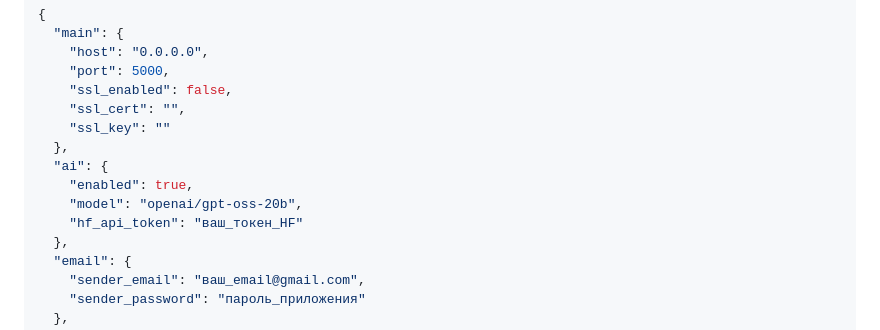
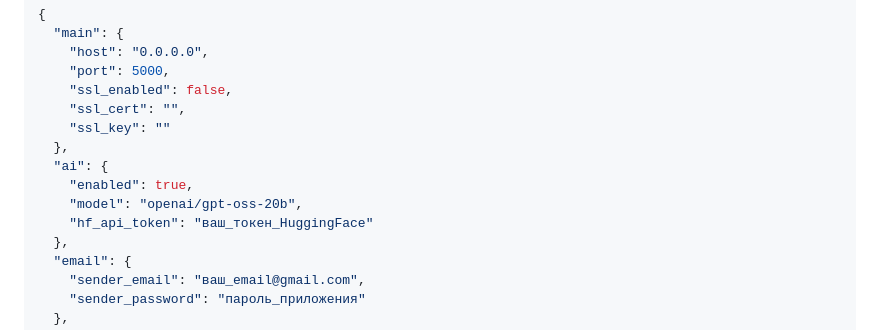
Before and after one commit to MrRabbitson/FinanceTracker, a Markdown page: README.md, the part around the change printed below. GitHub-like rendering.

```diff
--- a/README.md
+++ b/README.md
@@ -58,7 +58,7 @@ pip --version
   "ai": {
     "enabled": true,
     "model": "openai/gpt-oss-20b",
-    "hf_api_token": "ваш_токен_HF"
+    "hf_api_token": "ваш_токен_HuggingFace"
   },
   "email": {
     "sender_email": "ваш_email@gmail.com",
```
Also changed, not shown: other parts of README.md (+1 -1 lines).
